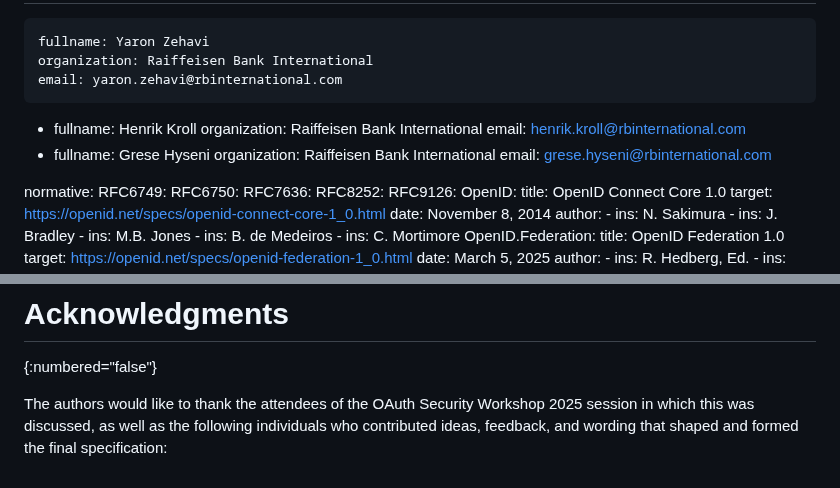
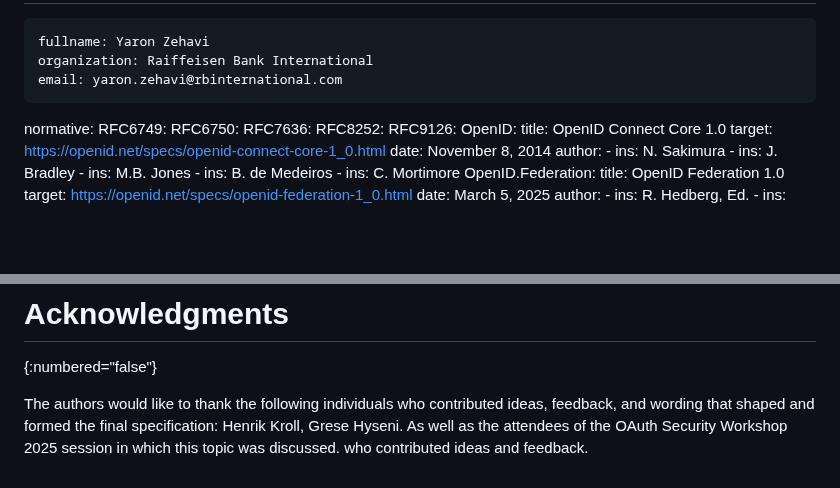
Before and after one commit to yaron-zehavi/oauth-app2app-browserless, a Markdown page: draft-zehavi-oauth-app2app-browserless.md, 2 parts joined by grey strips. GitHub-like rendering; blank space fills up the shorter version.

Commit message:
wording and authors revised

```diff
--- a/draft-zehavi-oauth-app2app-browserless.md
+++ b/draft-zehavi-oauth-app2app-browserless.md
@@ -29,14 +29,6 @@ author:
     fullname: Yaron Zehavi
     organization: Raiffeisen Bank International
     email: yaron.zehavi@rbinternational.com
- -
-    fullname: Henrik Kroll
-    organization: Raiffeisen Bank International
-    email: henrik.kroll@rbinternational.com
- -
-    fullname: Grese Hyseni
-    organization: Raiffeisen Bank International
-    email: grese.hyseni@rbinternational.com
 
 normative:
   RFC6749:
@@ -337,4 +329,5 @@ This document has no IANA actions.
 # Acknowledgments
 {:numbered="false"}
 
-The authors would like to thank the attendees of the OAuth Security Workshop 2025 session in which this was discussed, as well as the following individuals who contributed ideas, feedback, and wording that shaped and formed the final specification:
+The authors would like to thank the following individuals who contributed ideas, feedback, and wording that shaped and formed the final specification: Henrik Kroll, Grese Hyseni.
+As well as the attendees of the OAuth Security Workshop 2025 session in which this topic was discussed. who contributed ideas and feedback.
```
